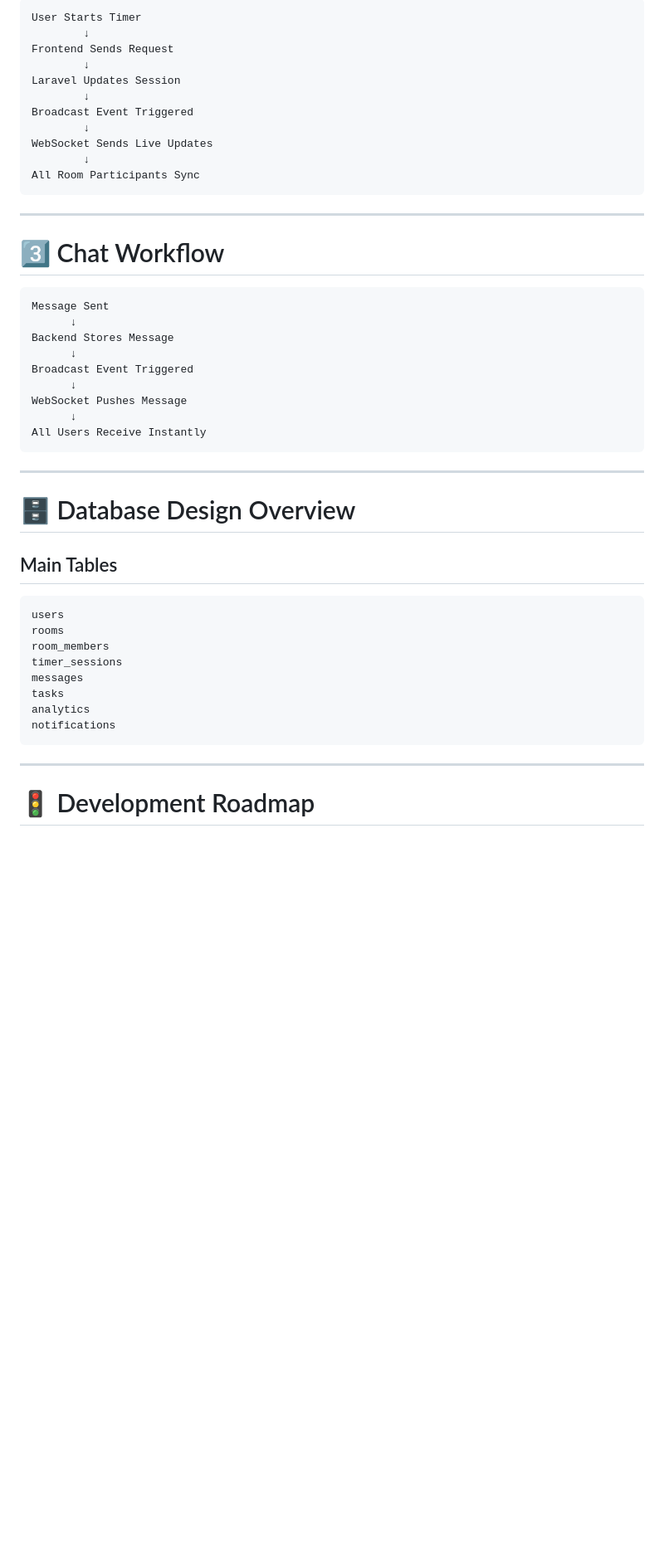
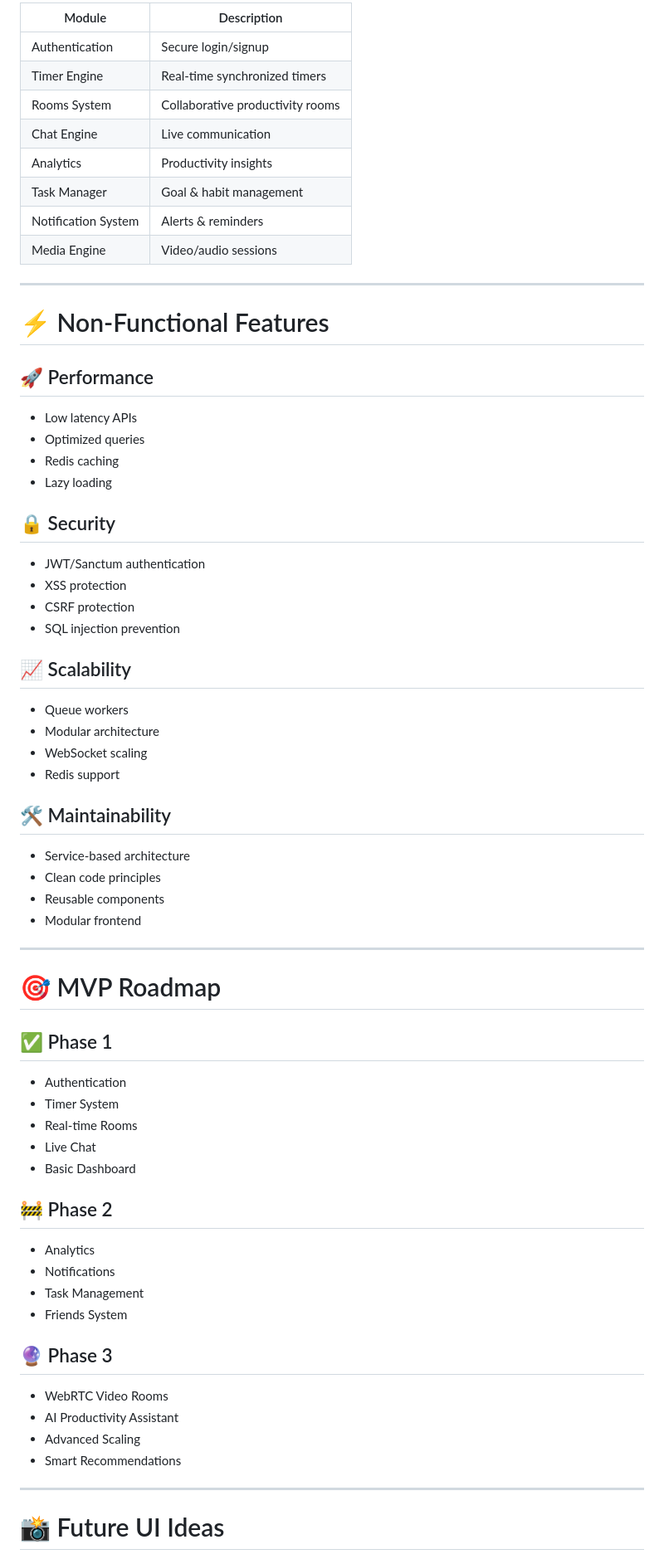
Before and after one commit to Aashutosh-Barhate/Sankalp, a Markdown page: README.md, the part around one of its changes. Shown at 83% size. GitHub-like rendering; blank space fills up the shorter version.

````diff
--- a/README.md
+++ b/README.md
@@ -202,52 +176,67 @@ Protected Dashboard Access
 
-```text
-User Starts Timer
-        ↓
-Frontend Sends Request
-        ↓
-Laravel Updates Session
-        ↓
-Broadcast Event Triggered
-        ↓
-WebSocket Sends Live Updates
-        ↓
-All Room Participants Sync
-```
+| Module | Description |
+|---|---|
+| Authentication | Secure login/signup |
+| Timer Engine | Real-time synchronized timers |
+| Rooms System | Collaborative productivity rooms |
+| Chat Engine | Live communication |
+| Analytics | Productivity insights |
+| Task Manager | Goal & habit management |
+| Notification System | Alerts & reminders |
+| Media Engine | Video/audio sessions |
 
 ---
 
-# 3️⃣ Chat Workflow
+# ⚡ Non-Functional Features
 
-```text
-Message Sent
-      ↓
-Backend Stores Message
-      ↓
-Broadcast Event Triggered
-      ↓
-WebSocket Pushes Message
-      ↓
-All Users Receive Instantly
-```
+## 🚀 Performance
+- Low latency APIs
+- Optimized queries
+- Redis caching
+- Lazy loading
+
+## 🔒 Security
+- JWT/Sanctum authentication
+- XSS protection
+- CSRF protection
+- SQL injection prevention
+
+## 📈 Scalability
+- Queue workers
+- Modular architecture
+- WebSocket scaling
+- Redis support
+
+## 🛠️ Maintainability
+- Service-based architecture
+- Clean code principles
+- Reusable components
+- Modular frontend
 
 ---
 
-# 🗄️ Database Design Overview
+# 🎯 MVP Roadmap
 
-## Main Tables
+## ✅ Phase 1
+- Authentication
+- Timer System
+- Real-time Rooms
+- Live Chat
+- Basic Dashboard
 
-```text
-users
-rooms
-room_members
-timer_sessions
-messages
-tasks
-analytics
-notifications
-```
+## 🚧 Phase 2
+- Analytics
+- Notifications
+- Task Management
+- Friends System
+
+## 🔮 Phase 3
+- WebRTC Video Rooms
+- AI Productivity Assistant
+- Advanced Scaling
+- Smart Recommendations
 
 ---
 
-# 🚦 Development Roadmap
+# 📸 Future UI Ideas
 
````
Also changed, not shown: other parts of README.md (+180 -318 lines).
